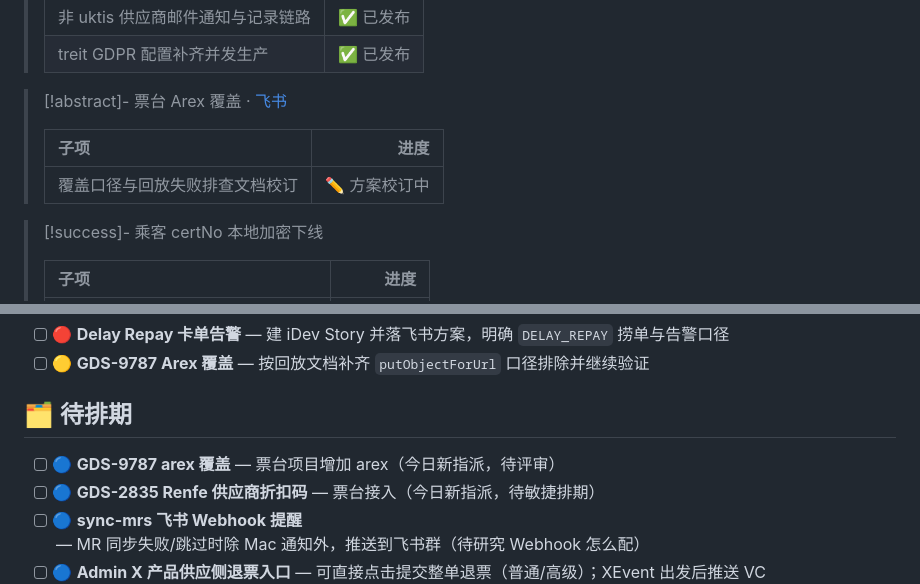
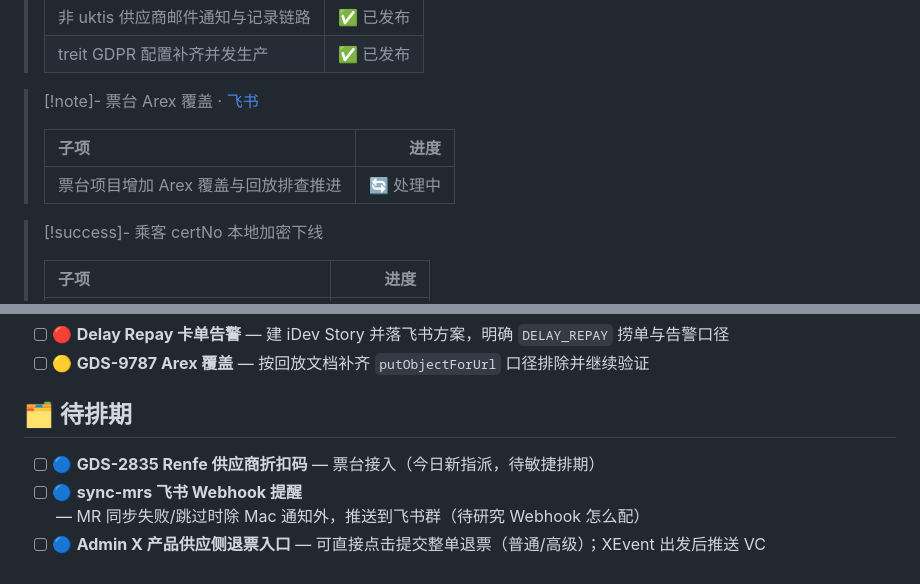
Before and after one commit to Arron996/Knowledge-Base, a Markdown page: Daily/2026-07-14.md, 2 parts joined by grey strips. Drawn GitHub-style.

Commit message:
daily: 2026-07-14 arex fix

```diff
--- a/Daily/2026-07-14.md
+++ b/Daily/2026-07-14.md
@@ -35,11 +35,11 @@ cssclasses:
 > | 非 uktis 供应商邮件通知与记录链路 | ✅ 已发布 |
 > | treit GDPR 配置补齐并发生产 | ✅ 已发布 |
 
-> [!abstract]- 票台 Arex 覆盖 · [飞书](https://trip.larkenterprise.com/wiki/AcHMwJrpHi2gZvkrNXncQUGIn1b)
+> [!note]- 票台 Arex 覆盖 · [飞书](https://trip.larkenterprise.com/wiki/AcHMwJrpHi2gZvkrNXncQUGIn1b)
 >
 > | 子项 | 进度 |
 > | :--- | ---: |
-> | 覆盖口径与回放失败排查文档校订 | ✏️ 方案校订中 |
+> | 票台项目增加 Arex 覆盖与回放排查推进 | 🔄 处理中 |
 
 > [!success]- 乘客 certNo 本地加密下线
 >
@@ -68,7 +68,6 @@ cssclasses:
 
 ## 🗂️ 待排期
 
-- [ ] 🔵 **GDS-9787 arex 覆盖** — 票台项目增加 arex（今日新指派，待评审）
 - [ ] 🔵 **GDS-2835 Renfe 供应商折扣码** — 票台接入（今日新指派，待敏捷排期）
 - [ ] 🔵 **sync-mrs 飞书 Webhook 提醒** — MR 同步失败/跳过时除 Mac 通知外，推送到飞书群（待研究 Webhook 怎么配）
 - [ ] 🔵 **Admin X 产品供应侧退票入口** — 可直接点击提交整单退票（普通/高级）；XEvent 出发后推送 VC
```
